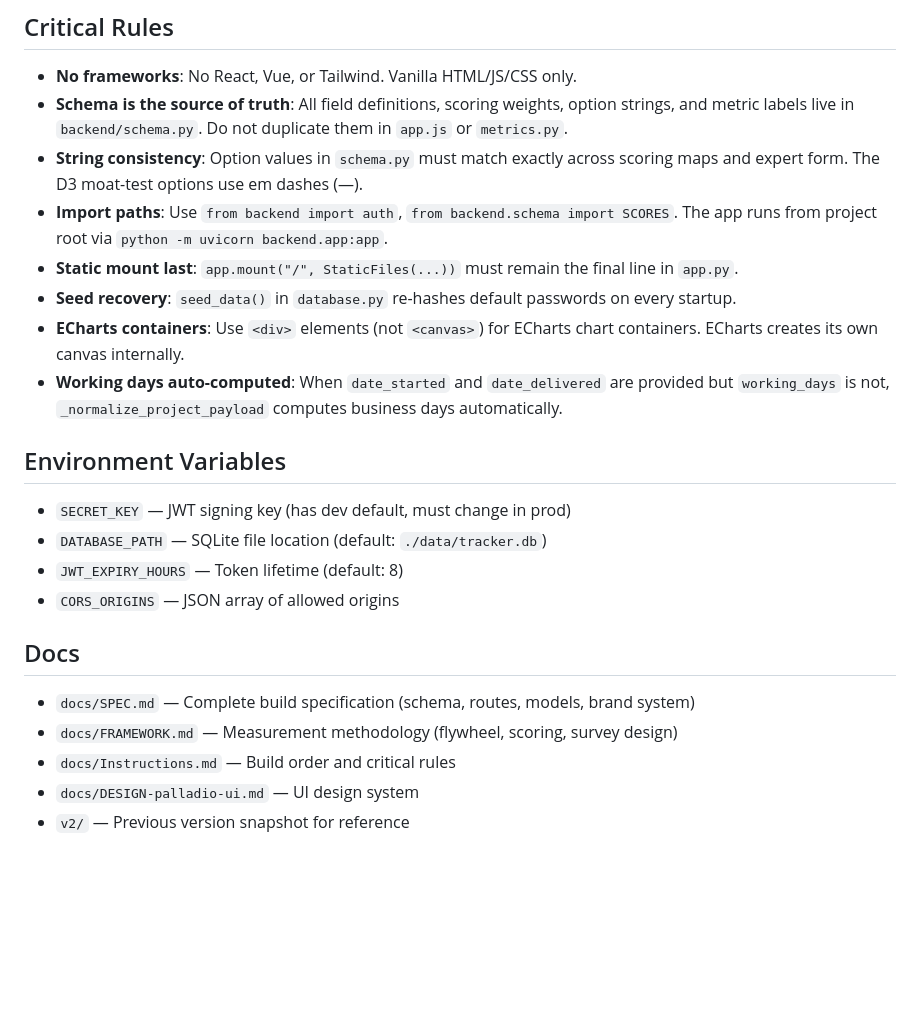
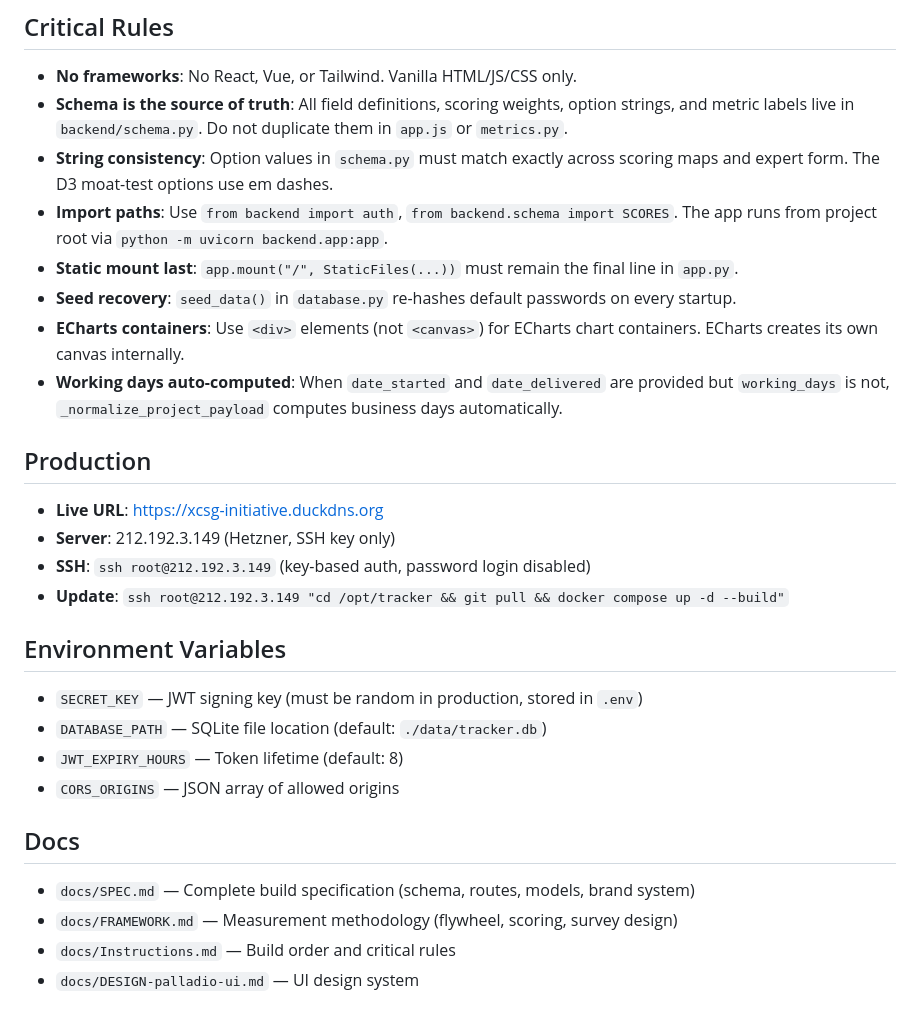
Before and after one commit to piergiuliol/xCSG-Value-Tracker, a Markdown page: CLAUDE.md, the part around one of its changes. Drawn GitHub-style; blank space fills up the shorter version.

```diff
--- a/CLAUDE.md
+++ b/CLAUDE.md
@@ -97,16 +114,23 @@ All ratios displayed as `Nx` format. Signal metrics (Reuse Intent, AI Survival,
 
 - **No frameworks**: No React, Vue, or Tailwind. Vanilla HTML/JS/CSS only.
 - **Schema is the source of truth**: All field definitions, scoring weights, option strings, and metric labels live in `backend/schema.py`. Do not duplicate them in `app.js` or `metrics.py`.
-- **String consistency**: Option values in `schema.py` must match exactly across scoring maps and expert form. The D3 moat-test options use em dashes (—).
+- **String consistency**: Option values in `schema.py` must match exactly across scoring maps and expert form. The D3 moat-test options use em dashes.
 - **Import paths**: Use `from backend import auth`, `from backend.schema import SCORES`. The app runs from project root via `python -m uvicorn backend.app:app`.
 - **Static mount last**: `app.mount("/", StaticFiles(...))` must remain the final line in `app.py`.
 - **Seed recovery**: `seed_data()` in `database.py` re-hashes default passwords on every startup.
 - **ECharts containers**: Use `<div>` elements (not `<canvas>`) for ECharts chart containers. ECharts creates its own canvas internally.
 - **Working days auto-computed**: When `date_started` and `date_delivered` are provided but `working_days` is not, `_normalize_project_payload` computes business days automatically.
 
+## Production
+
+- **Live URL**: https://xcsg-initiative.duckdns.org
+- **Server**: 212.192.3.149 (Hetzner, SSH key only)
+- **SSH**: `ssh root@212.192.3.149` (key-based auth, password login disabled)
+- **Update**: `ssh root@212.192.3.149 "cd /opt/tracker && git pull && docker compose up -d --build"`
+
 ## Environment Variables
 
-- `SECRET_KEY` — JWT signing key (has dev default, must change in prod)
+- `SECRET_KEY` — JWT signing key (must be random in production, stored in `.env`)
 - `DATABASE_PATH` — SQLite file location (default: `./data/tracker.db`)
 - `JWT_EXPIRY_HOURS` — Token lifetime (default: 8)
 - `CORS_ORIGINS` — JSON array of allowed origins
@@ -117,4 +141,3 @@ All ratios displayed as `Nx` format. Signal metrics (Reuse Intent, AI Survival,
 - `docs/FRAMEWORK.md` — Measurement methodology (flywheel, scoring, survey design)
 - `docs/Instructions.md` — Build order and critical rules
 - `docs/DESIGN-palladio-ui.md` — UI design system
-- `v2/` — Previous version snapshot for reference
```
Also changed, not shown: other parts of CLAUDE.md (+24 -7 lines), README.md (+10 -0 lines).
